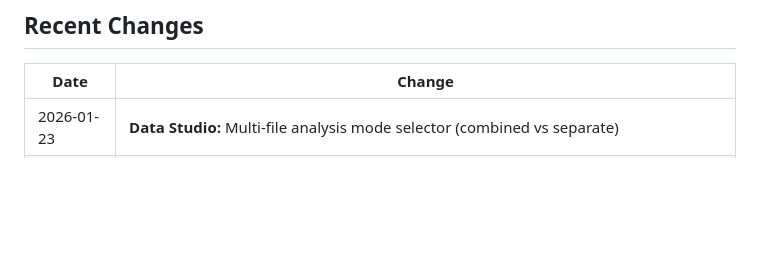
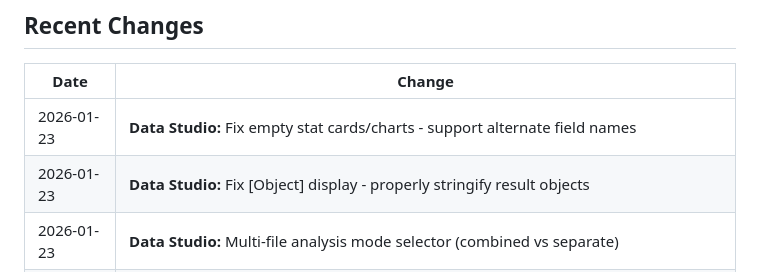
Before and after one commit to ace26597/ACe_Toolkit, a Markdown page: CLAUDE.md, the part around the change. GitHub-like rendering; blank space fills up the shorter version.

```diff
--- a/CLAUDE.md
+++ b/CLAUDE.md
@@ -227,6 +227,8 @@ journalctl -u cloudflared -f
 
 | Date | Change |
 |------|--------|
+| 2026-01-23 | **Data Studio:** Fix empty stat cards/charts - support alternate field names |
+| 2026-01-23 | **Data Studio:** Fix [Object] display - properly stringify result objects |
 | 2026-01-23 | **Data Studio:** Multi-file analysis mode selector (combined vs separate) |
 | 2026-01-23 | **Data Studio:** NLP edit progress modal with live Claude output |
 | 2026-01-23 | **Data Studio:** Retry logic for metadata/dashboard fetch with filesystem sync |
```
Also changed, not shown: apps/web/CLAUDE.md (+3 -0 lines).
